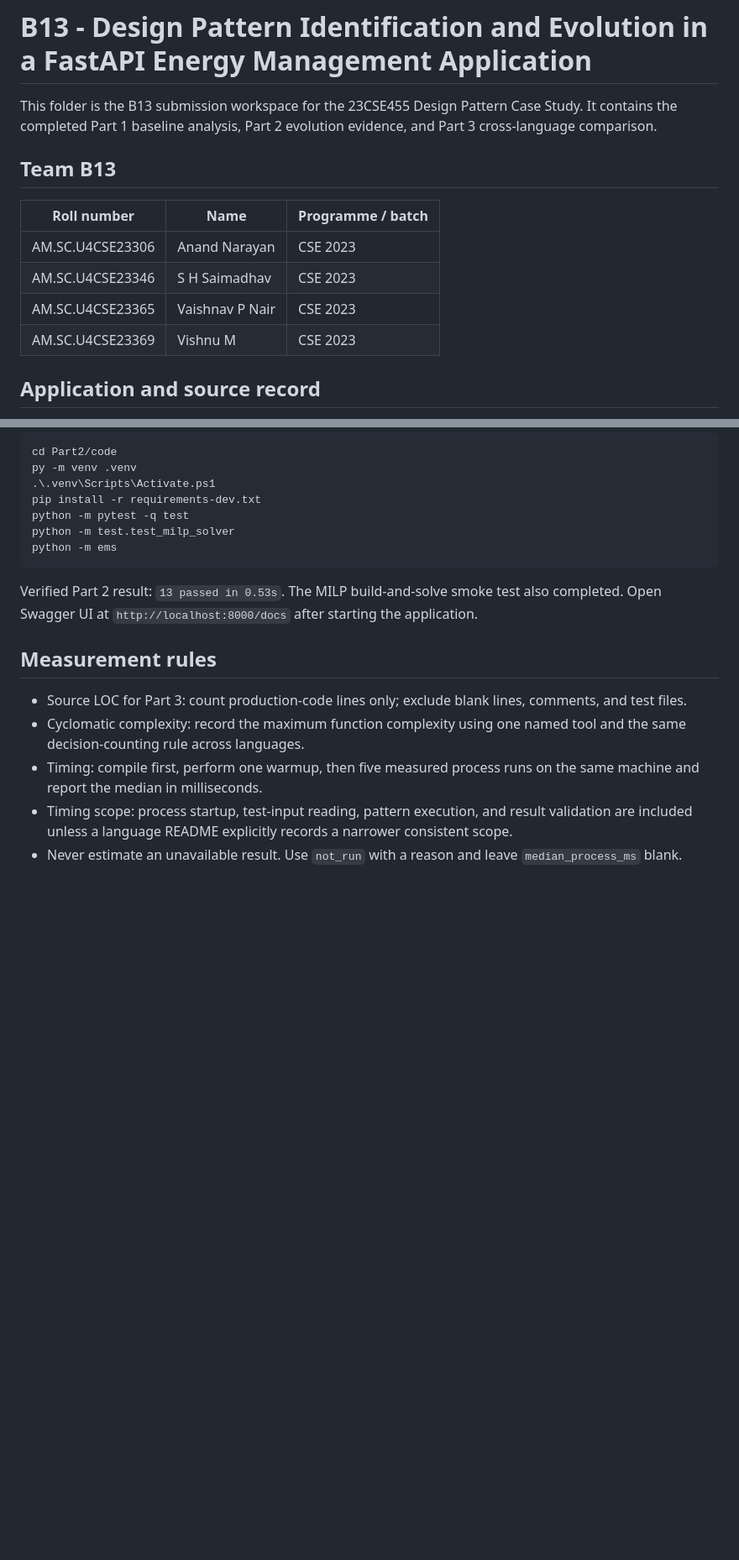
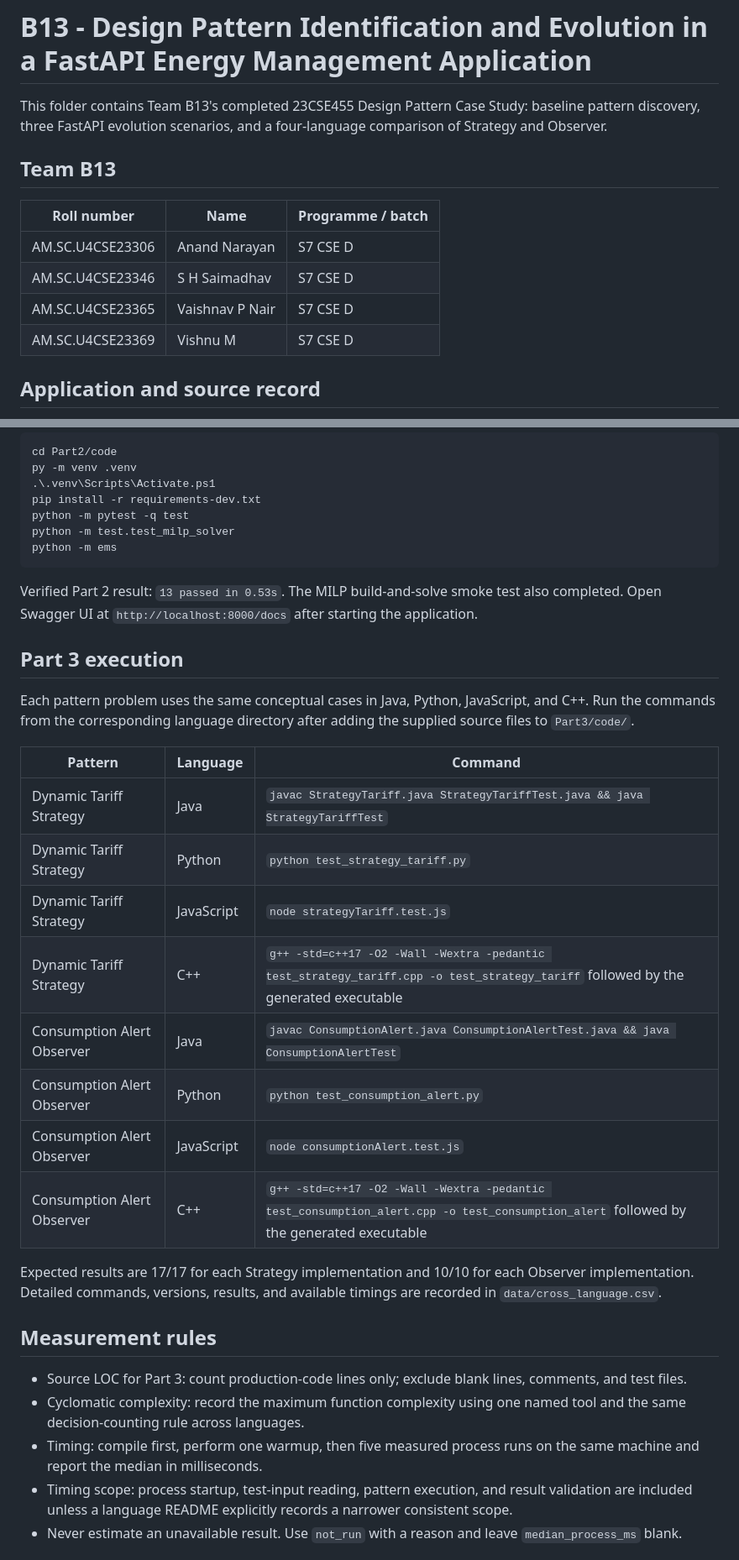
Before and after one commit to Madv4/EMS_DP, a Markdown page: README.md, 2 parts joined by grey strips. Shown at 84% size. GitHub-like rendering; blank space fills up the shorter version.

```diff
--- a/README.md
+++ b/README.md
@@ -1,15 +1,15 @@
 # B13 - Design Pattern Identification and Evolution in a FastAPI Energy Management Application
 
-This folder is the B13 submission workspace for the 23CSE455 Design Pattern Case Study. It contains the completed Part 1 baseline analysis, Part 2 evolution evidence, and Part 3 cross-language comparison.
+This folder contains Team B13's completed 23CSE455 Design Pattern Case Study: baseline pattern discovery, three FastAPI evolution scenarios, and a four-language comparison of Strategy and Observer.
 
 ## Team B13
 
 | Roll number | Name | Programme / batch |
 |---|---|---|
-| AM.SC.U4CSE23306 | Anand Narayan | CSE 2023 |
-| AM.SC.U4CSE23346 | S H Saimadhav | CSE 2023 |
-| AM.SC.U4CSE23365 | Vaishnav P Nair | CSE 2023 |
-| AM.SC.U4CSE23369 | Vishnu M | CSE 2023 |
+| AM.SC.U4CSE23306 | Anand Narayan | S7 CSE D |
+| AM.SC.U4CSE23346 | S H Saimadhav | S7 CSE D |
+| AM.SC.U4CSE23365 | Vaishnav P Nair | S7 CSE D |
+| AM.SC.U4CSE23369 | Vishnu M | S7 CSE D |
 
 ## Application and source record
 
@@ -89,6 +112,23 @@ python -m ems
 
 Verified Part 2 result: `13 passed in 0.53s`. The MILP build-and-solve smoke test also completed. Open Swagger UI at `http://localhost:8000/docs` after starting the application.
 
+## Part 3 execution
+
+Each pattern problem uses the same conceptual cases in Java, Python, JavaScript, and C++. Run the commands from the corresponding language directory after adding the supplied source files to `Part3/code/`.
+
+| Pattern | Language | Command |
+|---|---|---|
+| Dynamic Tariff Strategy | Java | `javac StrategyTariff.java StrategyTariffTest.java && java StrategyTariffTest` |
+| Dynamic Tariff Strategy | Python | `python test_strategy_tariff.py` |
+| Dynamic Tariff Strategy | JavaScript | `node strategyTariff.test.js` |
+| Dynamic Tariff Strategy | C++ | `g++ -std=c++17 -O2 -Wall -Wextra -pedantic test_strategy_tariff.cpp -o test_strategy_tariff` followed by the generated executable |
+| Consumption Alert Observer | Java | `javac ConsumptionAlert.java ConsumptionAlertTest.java && java ConsumptionAlertTest` |
+| Consumption Alert Observer | Python | `python test_consumption_alert.py` |
+| Consumption Alert Observer | JavaScript | `node consumptionAlert.test.js` |
+| Consumption Alert Observer | C++ | `g++ -std=c++17 -O2 -Wall -Wextra -pedantic test_consumption_alert.cpp -o test_consumption_alert` followed by the generated executable |
+
+Expected results are 17/17 for each Strategy implementation and 10/10 for each Observer implementation. Detailed commands, versions, results, and available timings are recorded in `data/cross_language.csv`.
+
 ## Measurement rules
 
 - Source LOC for Part 3: count production-code lines only; exclude blank lines, comments, and test files.
```
Also changed, not shown: other parts of README.md (+24 -8 lines).
